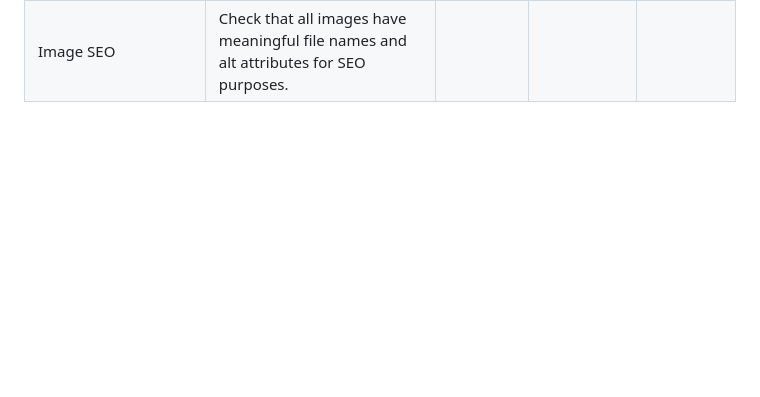
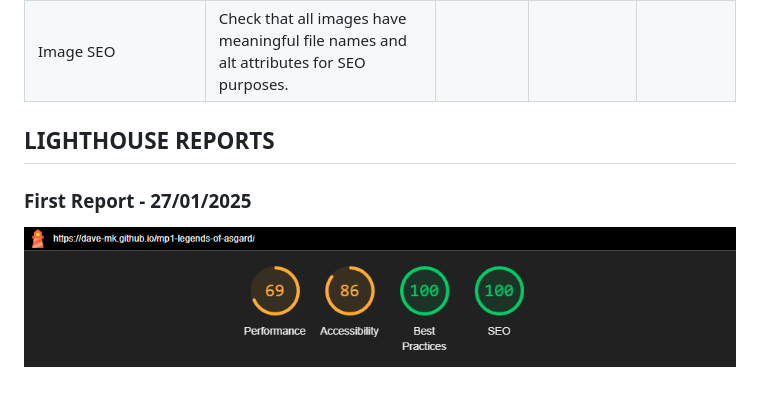
Before and after one commit to Dave-MK/legends-of-asgard, a Markdown page: TESTING.md, the part around the change. GitHub-like rendering; pictures changed too: image-1.png (added); blank space fills up the shorter version.

Commit message:
Update test script information

```diff
--- a/TESTING.md
+++ b/TESTING.md
@@ -52,3 +52,8 @@
 | Meta titles and descriptions | Verify each page has an appropriate meta title and description.                                     |               |                          |                      |
 | Headings for SEO          | Ensure headings (H1, H2) are keyword-rich and follow a structured format.                            |               |                          |                      |
 | Image SEO                 | Check that all images have meaningful file names and alt attributes for SEO purposes.                |               |                          |                      |
+
+## LIGHTHOUSE REPORTS
+### First Report - 27/01/2025
+
+![alt text](image-1.png)
```
Also changed, not shown: image.png (added).
